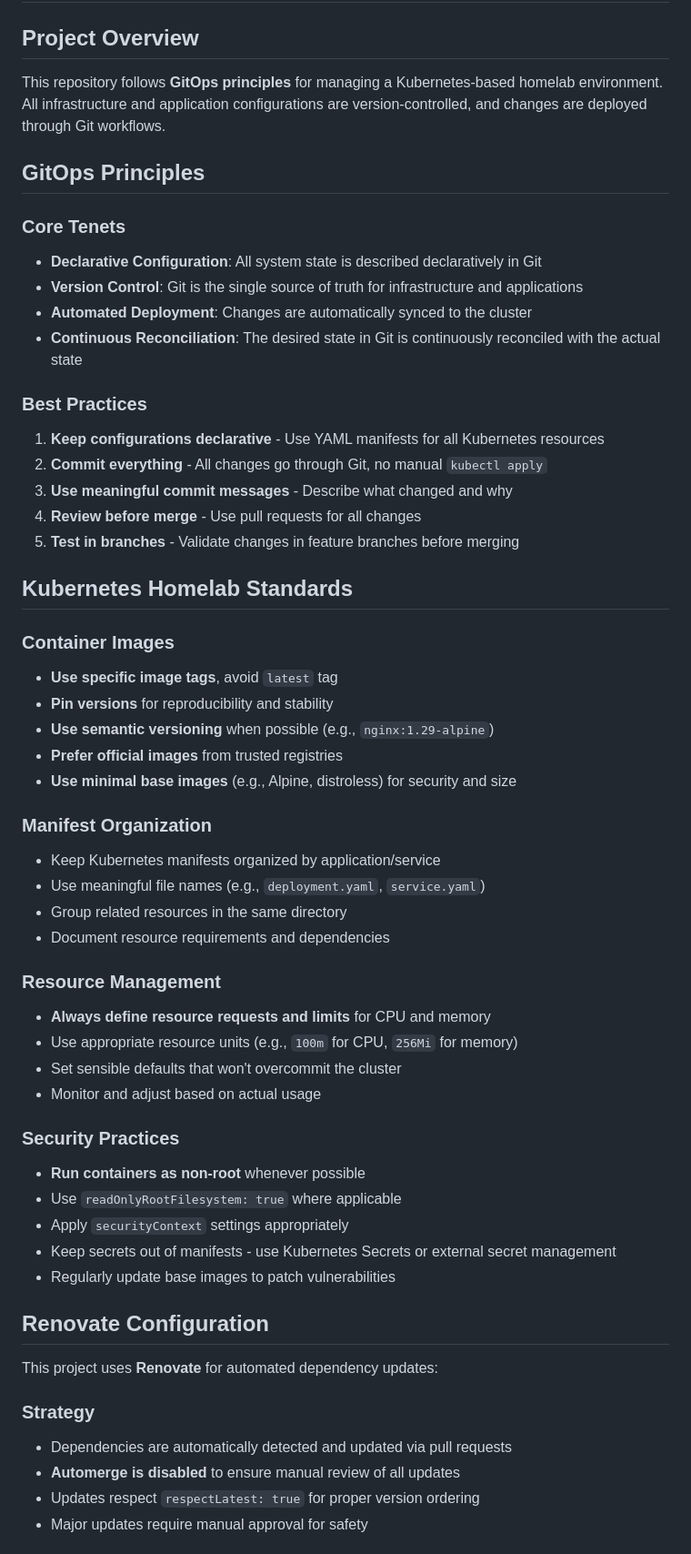
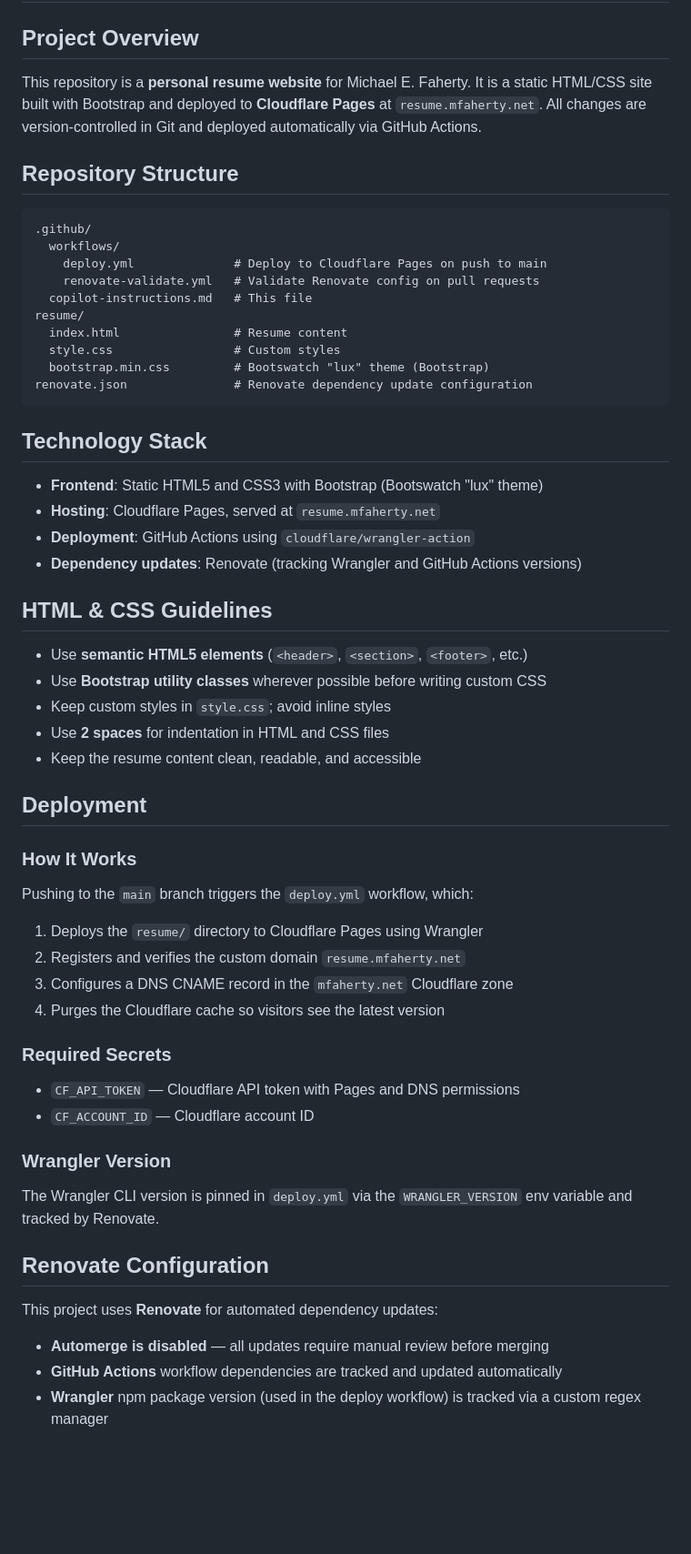
Before and after one commit to mike12806/resume, a Markdown page: .github/copilot-instructions.md, the part around one of its changes. Shown at 91% size. Rendered like a GitHub page; blank space fills up the shorter version.

Commit message:
Update copilot instructions to reflect actual resume website repo
Co-authored-by: mike12806 <80599490+mike12806@users.noreply.github.com>

````diff
--- a/.github/copilot-instructions.md
+++ b/.github/copilot-instructions.md
@@ -1,58 +1,59 @@
 # GitHub Copilot Instructions
 
 ## Project Overview
-This repository follows **GitOps principles** for managing a Kubernetes-based homelab environment. All infrastructure and application configurations are version-controlled, and changes are deployed through Git workflows.
+This repository is a **personal resume website** for Michael E. Faherty. It is a static HTML/CSS site built with Bootstrap and deployed to **Cloudflare Pages** at `resume.mfaherty.net`. All changes are version-controlled in Git and deployed automatically via GitHub Actions.
 
-## GitOps Principles
+## Repository Structure
 
-### Core Tenets
-- **Declarative Configuration**: All system state is described declaratively in Git
-- **Version Control**: Git is the single source of truth for infrastructure and applications
-- **Automated Deployment**: Changes are automatically synced to the cluster
-- **Continuous Reconciliation**: The desired state in Git is continuously reconciled with the actual state
+```
+.github/
+  workflows/
+    deploy.yml              # Deploy to Cloudflare Pages on push to main
+    renovate-validate.yml   # Validate Renovate config on pull requests
+  copilot-instructions.md   # This file
+resume/
+  index.html                # Resume content
+  style.css                 # Custom styles
+  bootstrap.min.css         # Bootswatch "lux" theme (Bootstrap)
+renovate.json               # Renovate dependency update configuration
+```
 
-### Best Practices
-1. **Keep configurations declarative** - Use YAML manifests for all Kubernetes resources
-2. **Commit everything** - All changes go through Git, no manual `kubectl apply`
-3. **Use meaningful commit messages** - Describe what changed and why
-4. **Review before merge** - Use pull requests for all changes
-5. **Test in branches** - Validate changes in feature branches before merging
+## Technology Stack
 
-## Kubernetes Homelab Standards
+- **Frontend**: Static HTML5 and CSS3 with Bootstrap (Bootswatch "lux" theme)
+- **Hosting**: Cloudflare Pages, served at `resume.mfaherty.net`
+- **Deployment**: GitHub Actions using `cloudflare/wrangler-action`
+- **Dependency updates**: Renovate (tracking Wrangler and GitHub Actions versions)
 
-### Container Images
-- **Use specific image tags**, avoid `latest` tag
-- **Pin versions** for reproducibility and stability
-- **Use semantic versioning** when possible (e.g., `nginx:1.29-alpine`)
-- **Prefer official images** from trusted registries
-- **Use minimal base images** (e.g., Alpine, distroless) for security and size
+## HTML & CSS Guidelines
 
-### Manifest Organization
-- Keep Kubernetes manifests organized by application/service
-- Use meaningful file names (e.g., `deployment.yaml`, `service.yaml`)
-- Group related resources in the same directory
-- Document resource requirements and dependencies
+- Use **semantic HTML5 elements** (`<header>`, `<section>`, `<footer>`, etc.)
+- Use **Bootstrap utility classes** wherever possible before writing custom CSS
+- Keep custom styles in `style.css`; avoid inline styles
+- Use **2 spaces** for indentation in HTML and CSS files
+- Keep the resume content clean, readable, and accessible
 
-### Resource Management
-- **Always define resource requests and limits** for CPU and memory
-- Use appropriate resource units (e.g., `100m` for CPU, `256Mi` for memory)
-- Set sensible defaults that won't overcommit the cluster
-- Monitor and adjust based on actual usage
+## Deployment
 
-### Security Practices
-- **Run containers as non-root** whenever possible
-- Use `readOnlyRootFilesystem: true` where applicable
-- Apply `securityContext` settings appropriately
-- Keep secrets out of manifests - use Kubernetes Secrets or external secret management
-- Regularly update base images to patch vulnerabilities
+### How It Works
+Pushing to the `main` branch triggers the `deploy.yml` workflow, which:
+1. Deploys the `resume/` directory to Cloudflare Pages using Wrangler
+2. Registers and verifies the custom domain `resume.mfaherty.net`
+3. Configures a DNS CNAME record in the `mfaherty.net` Cloudflare zone
+4. Purges the Cloudflare cache so visitors see the latest version
+
+### Required Secrets
+- `CF_API_TOKEN` — Cloudflare API token with Pages and DNS permissions
+- `CF_ACCOUNT_ID` — Cloudflare account ID
+
+### Wrangler Version
+The Wrangler CLI version is pinned in `deploy.yml` via the `WRANGLER_VERSION` env variable and tracked by Renovate.
 
 ## Renovate Configuration
 
 This project uses **Renovate** for automated dependency updates:
 
-### Strategy
-- Dependencies are automatically detected and updated via pull requests
-- **Automerge is disabled** to ensure manual review of all updates
-- Updates respect `respectLatest: true` for proper version ordering
-- Major updates require manual approval for safety
+- **Automerge is disabled** — all updates require manual review before merging
+- **GitHub Actions** workflow dependencies are tracked and updated automatically
+- **Wrangler** npm package version (used in the deploy workflow) is tracked via a custom regex manager
 
````
Also changed, not shown: other parts of .github/copilot-instructions.md (+9 -92 lines).
